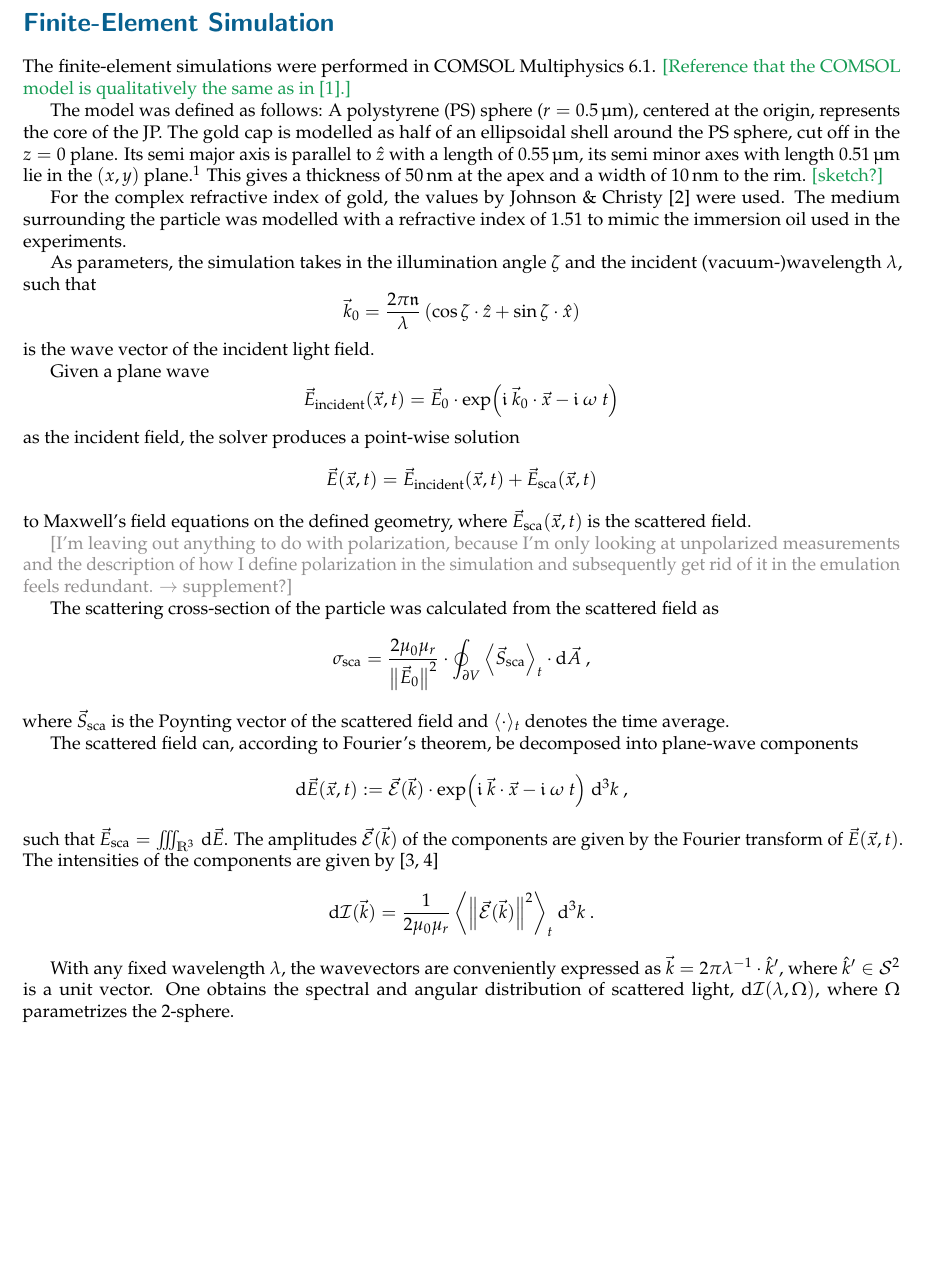
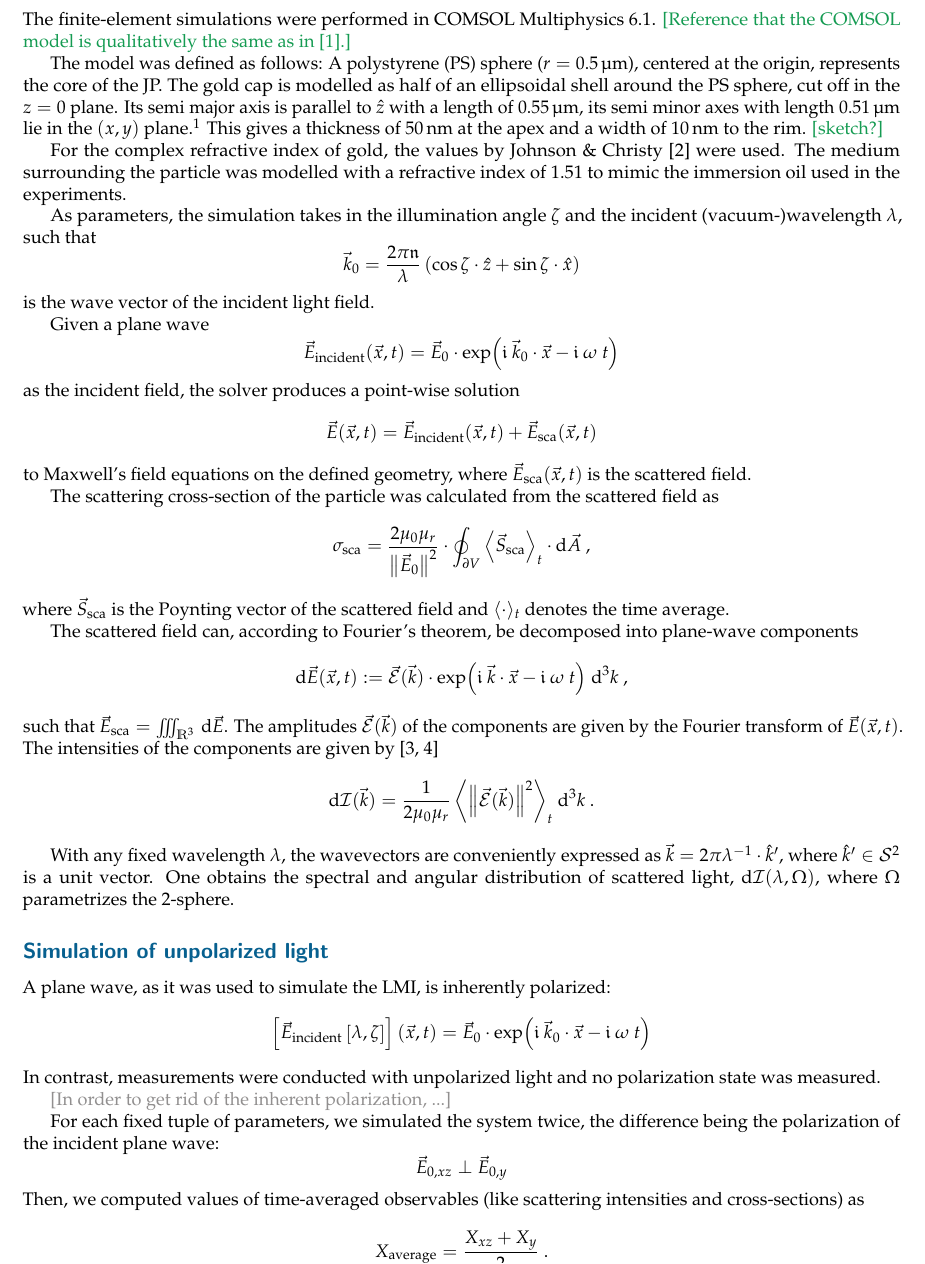
Before and after one commit to felixHPatzschke/jp-scattering-paper, a LaTeX document (supplement.tex): part of page 2 of 4, cut at the place of the change, the shorter picture padded with empty space. Compiled offline with pdfLaTeX.

Commit message:
jot down the general idea about polarization averaging

```diff
--- a/supplement.tex
+++ b/supplement.tex
@@ -126,7 +126,10 @@ $$
 $$
 to Maxwell's field equations on the defined geometry, where $\vec{E}_\mathrm{sca}(\vec{x},t)$ is the scattered field.
 
-\note{I'm leaving out anything to do with polarization, because I'm only looking at unpolarized measurements and the description of how I define polarization in the simulation and subsequently get rid of it in the emulation feels redundant. $\rightarrow$ supplement?}
+
+
+
+
 
 The scattering cross-section of the particle was calculated from the scattered field as
 $$
@@ -159,6 +162,24 @@ One obtains the spectral and angular distribution of scattered light, $\mathrm{d
 %\theta := \measuredangle \left( \hat{k}, \hat{k}_\mathrm{sca} \right)
 %$$
 %and the \emph{azimuthal scattering angle} $\phi$ s.t.
+
+
+
+
+\subsection*{Simulation of unpolarized light}
+
+A plane wave, as it was used to simulate the LMI, is inherently polarized:
+$$
+    \left[ \vec{E}_\mathrm{incident} \left[ \lambda, \zeta \right] \right] (\vec{x}, t) = \vec{E}_0 \cdot \exp\!\left( \mathfrak{i}\ \vec{k}_0\cdot\vec{x} - \mathfrak{i}\ \omega\ t \right)
+$$
+In contrast, measurements were conducted with unpolarized light and no polarization state was measured.
+
+\note{In order to get rid of the inherent polarization, ...}
+
+For each fixed tuple of parameters, we simulated the system twice, the difference being the polarization of the incident plane wave:
+$$ \vec{E}_{0,xz} \perp \vec{E}_{0,y} $$
+Then, we computed values of time-averaged observables (like scattering intensities and cross-sections) as
+$$ X_\mathrm{average} = \frac{ X_{xz} + X_{y} }{2} \ . $$
 
 
 
```
Also changed, not shown: supplement.pdf.
